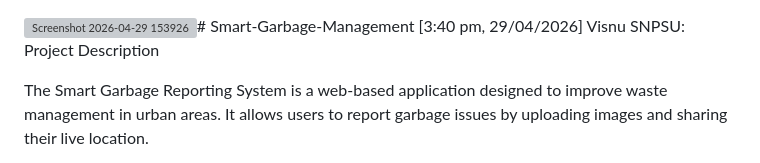
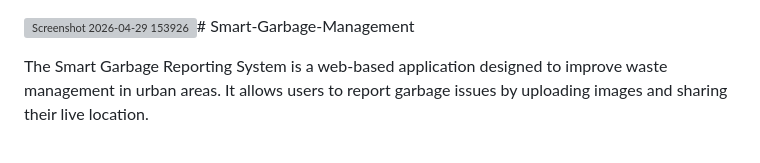
Before and after one commit to Surajrgowda/Smart-Garbage-Management, a Markdown page: README.md, the part around one of its changes. Drawn GitHub-style; grey boxes are pictures that could not be loaded.

```diff
--- a/README.md
+++ b/README.md
@@ -1,5 +1,4 @@
 <img width="1905" height="895" alt="Screenshot 2026-04-29 153926" src="https://github.com/user-attachments/assets/d2132428-66ce-4b49-9b13-f4f0bc95d011" /># Smart-Garbage-Management
-[3:40 pm, 29/04/2026] Visnu SNPSU: Project Description
 
 The Smart Garbage Reporting System is a web-based application designed to improve waste management in urban areas. It allows users to report garbage issues by uploading images and sharing their live location.
 
```
Also changed, not shown: other parts of README.md (+6 -3 lines).
